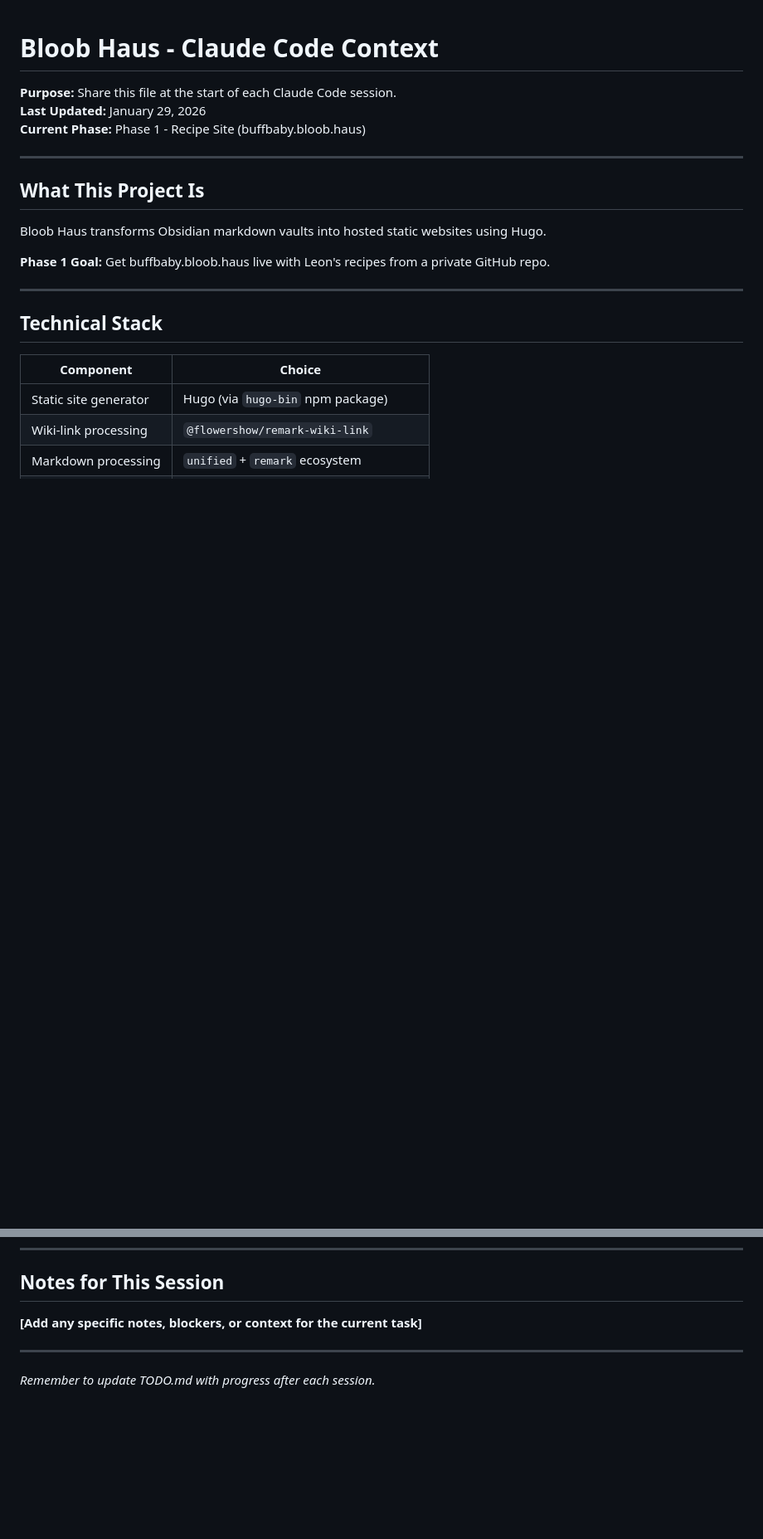
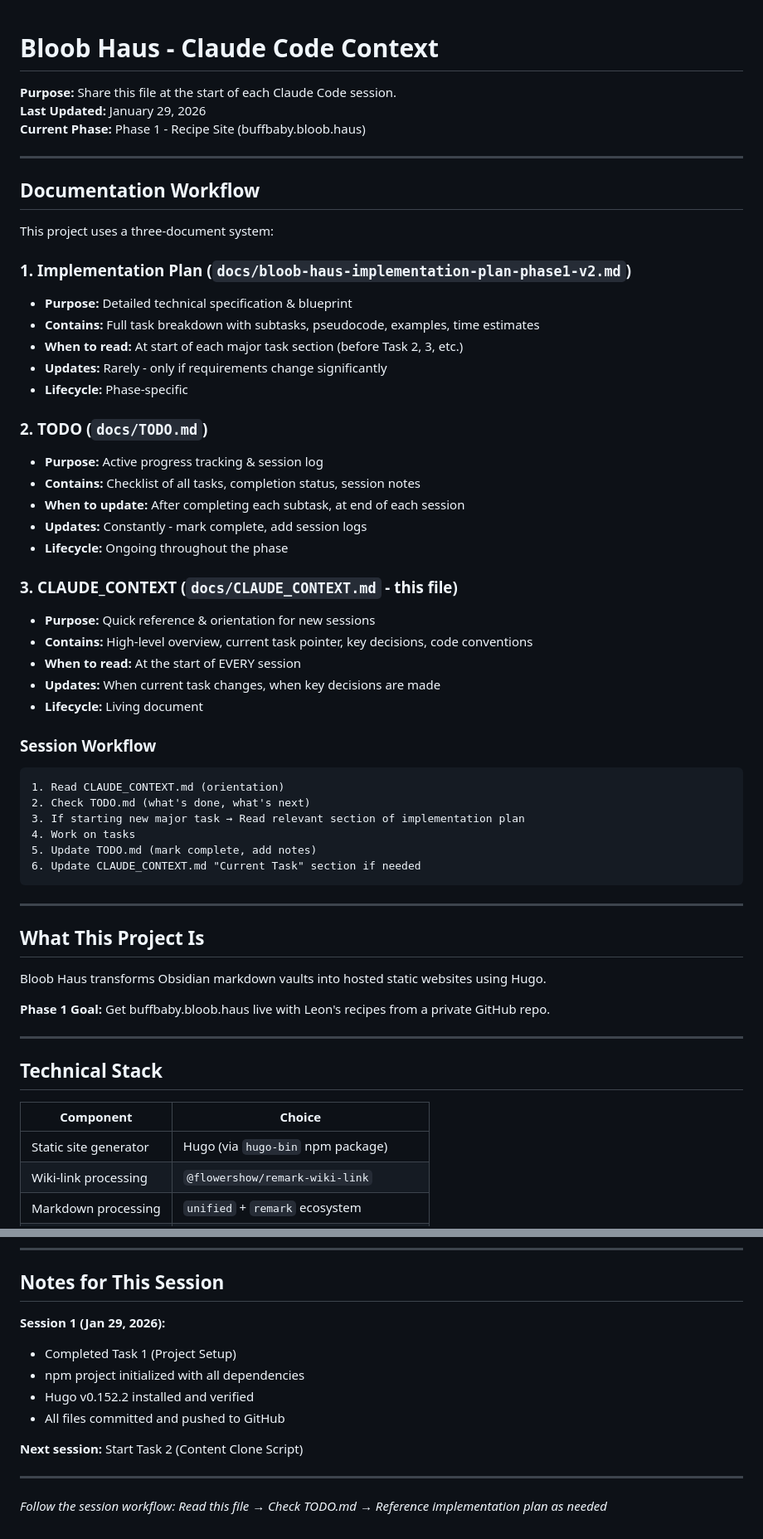
Before and after one commit to LSanten/bloob-haus-webapp, a Markdown page: docs/CLAUDE_CONTEXT.md, 2 parts joined by grey strips. Shown at 83% size. GitHub-like rendering; blank space fills up the shorter version.

````diff
--- a/docs/CLAUDE_CONTEXT.md
+++ b/docs/CLAUDE_CONTEXT.md
@@ -3,6 +3,44 @@
 **Purpose:** Share this file at the start of each Claude Code session.
 **Last Updated:** January 29, 2026
 **Current Phase:** Phase 1 - Recipe Site (buffbaby.bloob.haus)
+
+---
+
+## Documentation Workflow
+
+This project uses a three-document system:
+
+### 1. Implementation Plan (`docs/bloob-haus-implementation-plan-phase1-v2.md`)
+- **Purpose:** Detailed technical specification & blueprint
+- **Contains:** Full task breakdown with subtasks, pseudocode, examples, time estimates
+- **When to read:** At start of each major task section (before Task 2, 3, etc.)
+- **Updates:** Rarely - only if requirements change significantly
+- **Lifecycle:** Phase-specific
+
+### 2. TODO (`docs/TODO.md`)
+- **Purpose:** Active progress tracking & session log
+- **Contains:** Checklist of all tasks, completion status, session notes
+- **When to update:** After completing each subtask, at end of each session
+- **Updates:** Constantly - mark complete, add session logs
+- **Lifecycle:** Ongoing throughout the phase
+
+### 3. CLAUDE_CONTEXT (`docs/CLAUDE_CONTEXT.md` - this file)
+- **Purpose:** Quick reference & orientation for new sessions
+- **Contains:** High-level overview, current task pointer, key decisions, code conventions
+- **When to read:** At the start of EVERY session
+- **Updates:** When current task changes, when key decisions are made
+- **Lifecycle:** Living document
+
+### Session Workflow
+
+```
+1. Read CLAUDE_CONTEXT.md (orientation)
+2. Check TODO.md (what's done, what's next)
+3. If starting new major task → Read relevant section of implementation plan
+4. Work on tasks
+5. Update TODO.md (mark complete, add notes)
+6. Update CLAUDE_CONTEXT.md "Current Task" section if needed
+```
 
 ---
 
@@ -208,8 +256,14 @@ npm run dev          # Hugo dev server (after content exists)
 
 ## Notes for This Session
 
-**[Add any specific notes, blockers, or context for the current task]**
+**Session 1 (Jan 29, 2026):**
+- Completed Task 1 (Project Setup)
+- npm project initialized with all dependencies
+- Hugo v0.152.2 installed and verified
+- All files committed and pushed to GitHub
+
+**Next session:** Start Task 2 (Content Clone Script)
 
 ---
 
-*Remember to update TODO.md with progress after each session.*
+*Follow the session workflow: Read this file → Check TODO.md → Reference implementation plan as needed*
````
Also changed, not shown: other parts of docs/CLAUDE_CONTEXT.md (+23 -13 lines), docs/TODO.md (+2 -2 lines).
